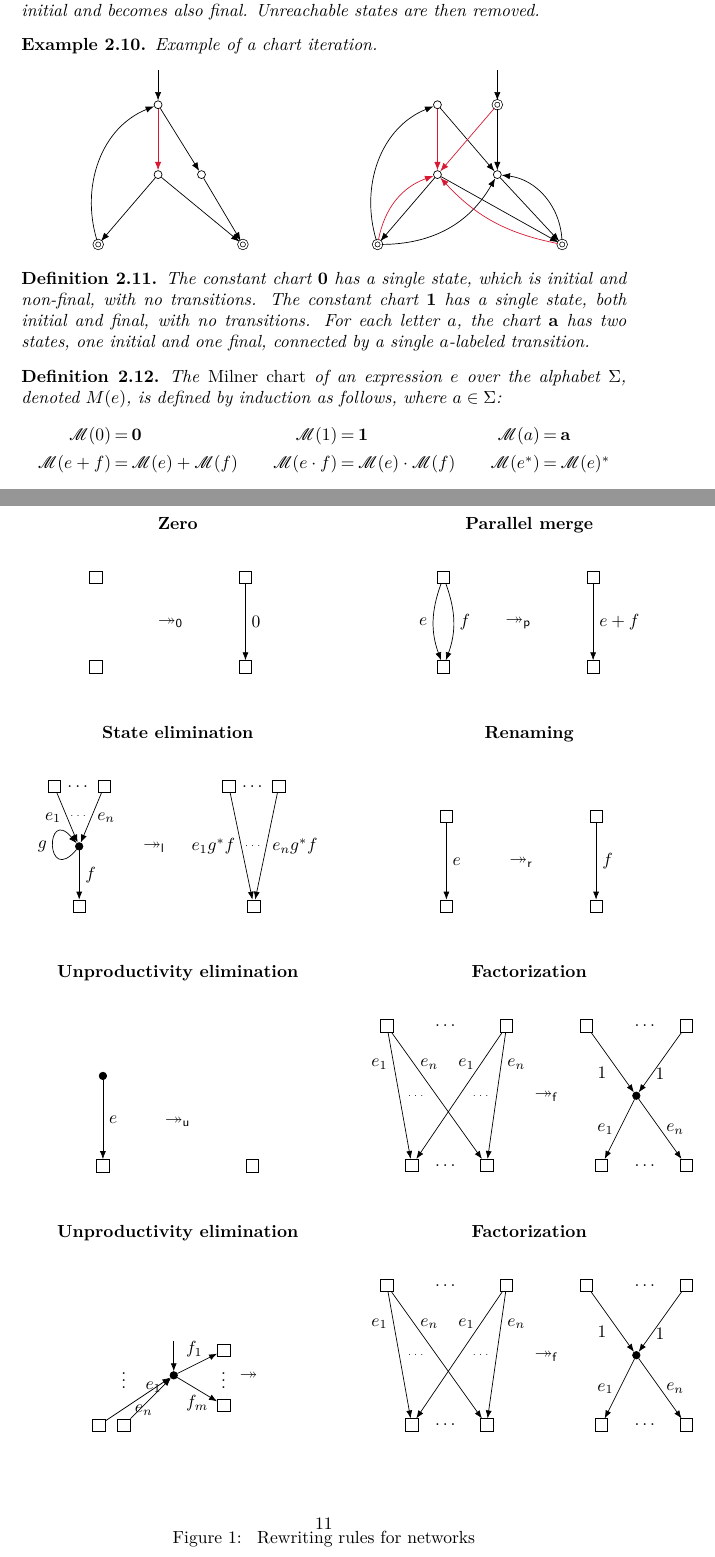
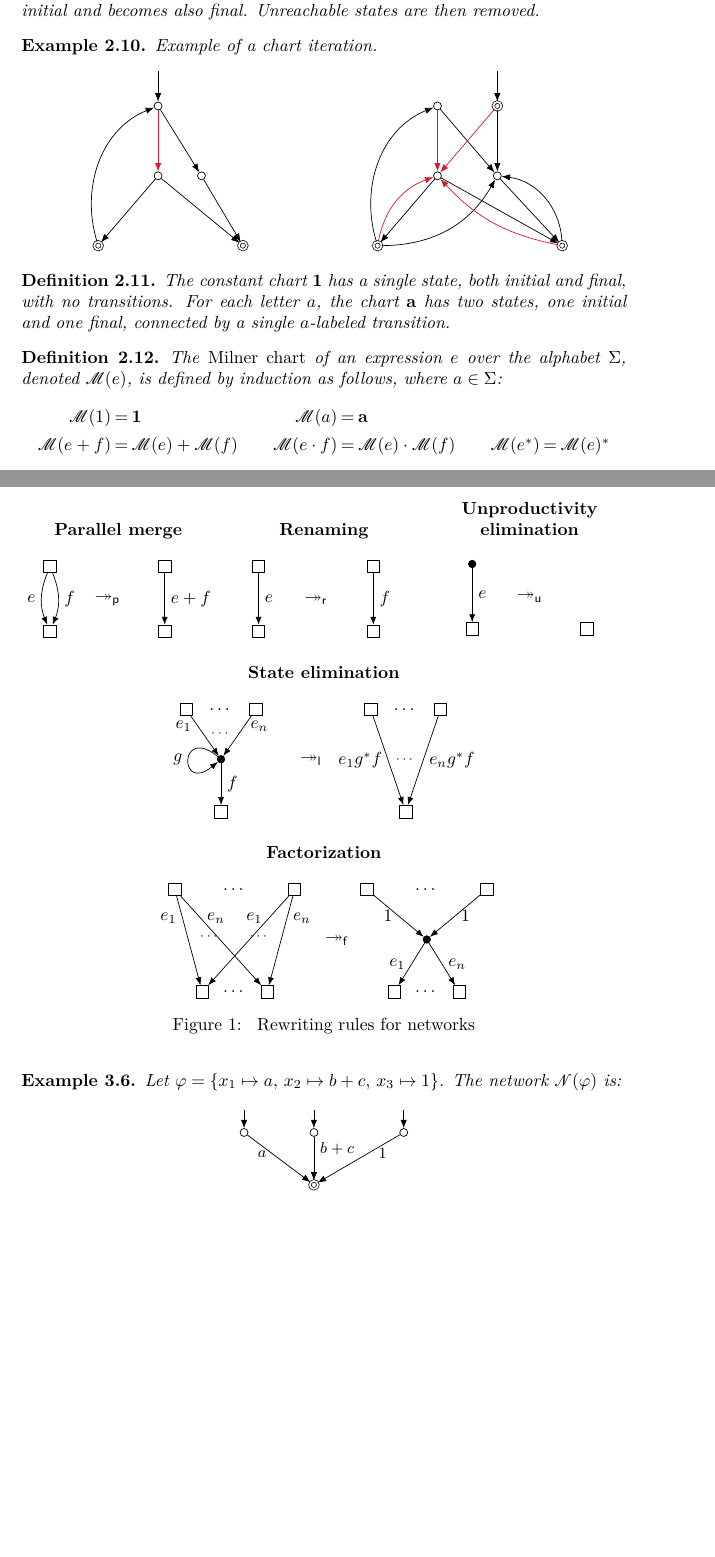
Before and after one commit to adoumane/milner, a LaTeX paper (zero-free-milner/article.tex): two parts of pages 3 and 11 of 11 before the commit and two parts of pages 3 and 6 of 10 after it, joined at a grey line, cut so that both start at the same text, the shorter picture padded with empty space. Compiled offline with pdfLaTeX.

Commit message:
zero-free

```diff
--- a/zero-free-milner/article.tex
+++ b/zero-free-milner/article.tex
@@ -479,18 +479,16 @@ Unreachable states are then removed.
 
 
 \begin{definition}
-The constant chart $\mathbf{0}$ has a single state, which is initial and non-final, with no transitions.
 The constant chart $\mathbf{1}$ has a single state, both initial and final, with no transitions.
 For each letter $a$, the chart $\mathbf{a}$ has two states, one initial and one final,
 connected by a single $a$-labeled transition.
 \end{definition}
 
 \begin{definition}
-The \emph{Milner chart} of an expression~$e$ over the alphabet $\Sigma$, denoted $M(e)$, is defined by induction as follows,
+The \emph{Milner chart} of an expression~$e$ over the alphabet $\Sigma$, denoted $\milner{e}$, is defined by induction as follows,
 where  $a \in \Sigma$:
 \[
 \begin{array}{rclcrclcrcl}
-\milner{0} &\hspace{-8pt}=\hspace{-8pt}& \mathbf{0} & &
 \milner{1} &\hspace{-8pt}=\hspace{-8pt}& \mathbf{1} &  &
 \milner{a} &\hspace{-8pt}=\hspace{-8pt}& \mathbf{a} \\[4pt]
 \milner{e+f} &\hspace{-8pt}=\hspace{-8pt}& \milner{e}+\milner{f} & &
@@ -614,40 +611,49 @@ In this picture,
     \item circles denote states whose transitions are all explicitly displayed,
     \item circles are distinct from surrounding nodes and are neither initial nor final.
 \end{itemize}
-We write~$\twoheadrightarrow$ for the union of all these rewriting rules.\end{definition}
+We write~$\twoheadrightarrow$ for the union of all these rewriting rules.
+\end{definition}
 
-                    \begin{figure}[h!]
-                      \begin{center}
-                      %  \fboxsep=10pt  % padding between content and box
-%\fboxrule=1pt   \fbox{%
-\begin{tabular}{ccc}
-\textbf{Zero} & \quad & \textbf{Parallel merge} \\[20pt]
-  \begin{tikzpicture}[node distance=1.8cm, scale=1.0, every node/.style={transform shape}]
-            % Left side (before)
+\begin{figure}[t]
+\centering
+\begin{minipage}[t]{0.32\textwidth}
+\centering
+\textbf{Parallel merge}\\[2pt]
+\begin{tikzpicture}[baseline=(current bounding box.north)]
   \node[state] (p1) at (0,0) {};
-            \node[state] (q1) at (0,-1.8) {};
-            % Arrow between rules
-            \node (i) at (1.5,-0.9) {$\twoheadrightarrow_{\mathsf{0}}$};
-            %\node[below=1.2cm of i] {Zero rule};
-            % Right side (after)
-            \node[state] (p2) at (3,0) {};
-            \node[state] (q2) at (3,-1.8) {};
-            \draw[arr] (p2) to node[right] {$0$} (q2);
-        \end{tikzpicture} &  \quad &\begin{tikzpicture}[node distance=1.8cm, scale=1.0, every node/.style={transform shape}]
-            % Left side (before)
+  \node[state] (q1) at (0,-1.3) {};
+  \draw[arr] (p1) to[bend left=22] node[right] {$f$} (q1);
+  \draw[arr] (p1) to[bend right=22] node[left] {$e$} (q1);
+  \node at (1.15,-0.65) {$\twoheadrightarrow_{\mathsf{p}}$};
+  \node[state] (p2) at (2.3,0) {};
+  \node[state] (q2) at (2.3,-1.3) {};
+  \draw[arr] (p2) to node[right] {$e+f$} (q2);
+\end{tikzpicture}
+\end{minipage}\hfill
+\begin{minipage}[t]{0.32\textwidth}
+\centering
+\textbf{Renaming}\\[2pt]
+\begin{tikzpicture}[baseline=(current bounding box.north)]
   \node[state] (p1) at (0,0) {};
-            \node[state] (q1) at (0,-1.8) {};
-            \draw[arr] (p1) to[bend left=20] node[right] {$f$} (q1);
-            \draw[arr] (p1) to[bend right=20] node[left]  {$e$} (q1);
+  \node[state] (q1) at (0,-1.3) {};
+  \draw[arr] (p1) to node[right] {$e$} (q1);
+  \node at (1.15,-0.65) {$\twoheadrightarrow_{\mathsf{r}}$};
+  \node[state] (p2) at (2.3,0) {};
+  \node[state] (q2) at (2.3,-1.3) {};
+  \draw[arr] (p2) to node[right] {$f$} (q2);
+\end{tikzpicture}
+\end{minipage}\hfill
+\begin{minipage}[t]{0.32\textwidth}
+\centering
+\textbf{\shortstack{Unproductivity\\elimination}}\\[2pt]
+\begin{tikzpicture}[baseline=(current bounding box.north)]
+  \node[circ] (p1) at (0,0) {};
+  \node[state] (q1) at (0,-1.3) {};
+  \draw[arr] (p1) to node[right] {$e$} (q1);
+  \node at (1.15,-0.65) {$\twoheadrightarrow_{\mathsf{u}}$};
+  \node[state] (q2) at (2.3,-1.3) {};
+\end{tikzpicture}
+\end{minipage}
 
-            % Arrow between rules
-            \node (i) at (1.5,-0.9) {$\twoheadrightarrow_{\mathsf{p}}$};
-           % \node[below=1.2cm of i] {Transitions fusion};
+\vspace{1.5em}
 
-            % Right side (after)
-            \node[state] (p2) at (3,0) {};
-            \node[state] (q2) at (3,-1.8) {};
-            \draw[arr] (p2) to node[right] {$e+f$} (q2);
-        \end{tikzpicture}\\[25pt]
-  \textbf{State elimination}  &  & \textbf{Renaming} \\[20pt]
-  \begin{tikzpicture}[node distance=1.8cm, scale=1.0, every node/.style={transform shape}]
@@ -658,9 +660,11 @@ We write~$\twoheadrightarrow$ for the union of all these rewriting rules.\end{de
-            \node[circ] (r1) at (6.5,-1.2) {};
-            \node[state] (s1) at (6.5,-2.4) {};
-            \draw[arr] (p1) to node[left] {$e_1$} (r1);
-            \draw[arr] (q1) to node[right] {$e_n$} (r1);
+\textbf{State elimination}\\[2pt]
+\begin{tikzpicture}[baseline=(current bounding box.north)]
+  \node[state] (p1) at (0,0) {};
+  \node (d1) at (0.7,0) {$\dots$};
+  \node[state] (q1) at (1.4,0) {};
+  \node[circ] (r1) at (0.7,-1.0) {};
+  \node[state] (s1) at (0.7,-2.05) {};
+  \node at (0.7,-0.48) {\scriptsize$\cdots$};
+  \draw[arr] (p1) to node[left, near start] {$e_1$} (r1);
+  \draw[arr] (q1) to node[right, near start] {$e_n$} (r1);
   \draw[arr] (r1) to node[right] {$f$} (s1);
-            \draw[arr] (r1) to[loop left, looseness=20, out=-130, in=130] node[left] {$g$} (r1);
-            \node (d1') at (6.5,-.6) {\tiny $\dots$};
-            % Arrow between rules
-            \node (i) at (8,-1.2) {$\twoheadrightarrow_\mathsf{l}$};
@@ -673,130 +671,48 @@ We write~$\twoheadrightarrow$ for the union of all these rewriting rules.\end{de
-            \node[state] (s2) at (\shift+0.5,-2.4) {};
+  \draw[arr] (r1) .. controls +(-0.85,0.7) and +(-0.85,-0.7) .. node[left] {$g$} (r1);
+  \node at (2.5,-1.0) {$\twoheadrightarrow_{\mathsf{l}}$};
+  \begin{scope}[shift={(3.7,0)}]
+    \node[state] (p2) at (0,0) {};
+    \node (d2) at (0.7,0) {$\dots$};
+    \node[state] (q2) at (1.4,0) {};
+    \node[state] (s2) at (0.7,-2.05) {};
+    \node at (0.7,-1.0) {\scriptsize$\cdots$};
     \draw[arr] (p2) to node[left] {$e_1g^*f$} (s2);
     \draw[arr] (q2) to node[right] {$e_ng^*f$} (s2);
-            \node (d2) at (\shift+0.5,0) {$\dots$};
-            \node (d2') at (\shift+0.5,-1.2) {{\tiny $\dots$}};
-        \end{tikzpicture}&&     \begin{tikzpicture}[node distance=1.8cm, scale=1.0, every node/.style={transform shape}]
-            % Left side (before)
+  \end{scope}
+\end{tikzpicture}
+
+\vspace{1.5em}
+
+\textbf{Factorization}\\[2pt]
+\begin{tikzpicture}[baseline=(current bounding box.north)]
+  \begin{scope}
     \node[state] (p1) at (0,0) {};
-            \node[state] (q1) at (0,-1.8) {};
-
-            \draw[arr] (p1) to node[right] {$e$} (q1);
-            % Arrow between rules
-            \node (i) at (1.5,-0.9) {$\twoheadrightarrow_{\mathsf{r}}$};
-            %\node[below=1.2cm of i] {Renaming};
-            % Right side (after)
-            \node[state] (p2) at (3,0) {};
-            \node[state] (q2) at (3,-1.8) {};
-            \draw[arr] (p2) to node[right] {$f$} (q2);
-        \end{tikzpicture}\\[25pt]
-          \textbf{Unproductivity elimination}  & &\textbf{Factorization} \\[20pt]
-            \begin{tikzpicture}[node distance=1.8cm, scale=1.0, every node/.style={transform shape}]
-            % Left side (before)
-            \node[circ] (p1) at (0,0) {};
-            \node[state] (q1) at (0,-1.8) {};
-            \draw[arr] (p1) to node[right] {$e$} (q1);
-            % Arrow between rules
-            \node (i) at (1.5,-0.9) {$\twoheadrightarrow_{\mathsf{u}}$};
-            %\node[below=1.2cm of i] {Zero rule};
-            % Right side (after)
-            \node[state] (q2) at (3,-1.8) {};
-        \end{tikzpicture}&&           \begin{tikzpicture}[scale=1.0, every node/.style={transform shape}]
-            % Left side (before)
-
-            \begin{scope}[shift={(-.5,0)}]
-          %  \node[] (p1) at (0.5,0.5) {$p_1$};
-            \node[state] (p1) at (0.5,0) {};
-               \node[state] (pn) at (2.9,0) {};
-            \node[state] (q1) at (1,-2.8) {};
-            \node[state] (q2) at (2.5,-2.8) {};
-            \node (dots) at (1.7,-2.8) {$\dots$};
-            \node (dots) at (1.7,0) {$\dots$};
-            \node (ad) at (1.1,-1.4) {\tiny $\dots$};
-            \node (ad) at (2.4,-1.4) {\tiny $\dots$};
+    \node (dots) at (1.2,0) {$\dots$};
+    \node[state] (pn) at (2.4,0) {};
+    \node[state] (q1) at (0.55,-2.05) {};
+    \node (dotsb) at (1.2,-2.05) {$\dots$};
+    \node[state] (q2) at (1.85,-2.05) {};
+    \node at (0.7,-0.95) {\scriptsize$\cdots$};
+    \node at (1.7,-0.95) {\scriptsize$\cdots$};
     \draw[arr] (p1) to node[left, near start] {$e_1$} (q1);
     \draw[arr] (p1) to node[right, near start] {$e_n$} (q2);
     \draw[arr] (pn) to node[left, near start] {$e_1$} (q1);
     \draw[arr] (pn) to node[right, near start] {$e_n$} (q2);
   \end{scope}
-            % Arrow between rules
-            \node (i) at (3.2,-1.4) {$\twoheadrightarrow_{\mathsf{f}}$};
-           % \node[below=1.4cm of i] {Factorization};
-
-            % Right side (after)
-            % \pgfmathsetmacro{\shift}{.5}
-            \begin{scope}[shift={(3.5,0)}]
-                \node[state] (sp1) at (.5,0) {};
-                \node[state] (spn) at (2.5,0) {};
-                \node[state] (sq1) at (0.8,-2.8) {};
-                \node[state] (sq2) at (2.5,-2.8) {};
-                \node[circ] (c) at (1.5,-1.4) {};
-                \node (sdots) at (1.7,-2.8) {$\dots$};
-            \node (sdots) at (1.7,0) {$\dots$};
+  \node at (3.25,-1.0) {$\twoheadrightarrow_{\mathsf{f}}$};
+  \begin{scope}[shift={(3.85,0)}]
+    \node[state] (sp1) at (0,0) {};
+    \node (sdots) at (1.2,0) {$\dots$};
+    \node[state] (spn) at (2.4,0) {};
+    \node[circ] (c) at (1.2,-1.0) {};
+    \node[state] (sq1) at (0.55,-2.05) {};
+    \node (sdotsb) at (1.2,-2.05) {$\dots$};
+    \node[state] (sq2) at (1.85,-2.05) {};
+    \draw[arr] (sp1) to node[left] {$1$} (c);
+    \draw[arr] (spn) to node[right] {$1$} (c);
     \draw[arr] (c) to node[left] {$e_1$} (sq1);
     \draw[arr] (c) to node[right] {$e_n$} (sq2);
-            \draw[arr] (sp1) to node[left, yshift=-6pt, midway ] {$1$} (c);
-            \draw[arr] (spn) to node[right, below ] {$1$} (c);
   \end{scope}
-        \end{tikzpicture}\\[25pt]
-          \textbf{Unproductivity elimination}  & &\textbf{Factorization} \\[20pt]
-            \begin{tikzpicture}[node distance=1.8cm, scale=1.0, every node/.style={transform shape}]
-            % Left side (before)
-            \node[circ] (c) at (0,0) {};
-            \draw[arr] ([yshift=6mm]c.north) -- node[left,lab] {} (c.north);
-               \node[state] (q1) at (-1,-1) {};
-            \node (q) at (-1,0) {$\vdots$};
-            \node[state] (qn) at (-1.5,-1) {};
-            \node[state] (p1) at (1,.5) {};
-            \node (p) at (1,0) {$\vdots$};
-            \node[state] (pn) at (1,-.6) {};
-            \draw[arr] (c) to node[above] {$f_1\ $} (p1);
-            \draw[arr] (c) to node[below, midway] {$\tiny{f_m}$} (pn);
-            \draw[arr] (q1) to node[above, midway] {$\ e_1$} (c);
-            \draw[arr] (qn) to node[below, midway] {$\ \ e_n $} (c);
-            % Arrow between rules
-            \node (i) at (1.5,0) {$\twoheadrightarrow$};
-            %\node[below=1.2cm of i] {Zero rule};
-            % Right side (after)
-        \end{tikzpicture}&&           \begin{tikzpicture}[scale=1.0, every node/.style={transform shape}]
-            % Left side (before)
-
-            \begin{scope}[shift={(-.5,0)}]
-          %  \node[] (p1) at (0.5,0.5) {$p_1$};
-            \node[state] (p1) at (0.5,0) {};
-               \node[state] (pn) at (2.9,0) {};
-            \node[state] (q1) at (1,-2.8) {};
-            \node[state] (q2) at (2.5,-2.8) {};
-            \node (dots) at (1.7,-2.8) {$\dots$};
-            \node (dots) at (1.7,0) {$\dots$};
-            \node (ad) at (1.1,-1.4) {\tiny $\dots$};
-            \node (ad) at (2.4,-1.4) {\tiny $\dots$};
-            \draw[arr] (p1) to node[left, near start] {$e_1$} (q1);
-            \draw[arr] (p1) to node[right, near start] {$e_n$} (q2);
-            \draw[arr] (pn) to node[left, near start] {$e_1$} (q1);
-            \draw[arr] (pn) to node[right, near start] {$e_n$} (q2);
-            \end{scope}
-            % Arrow between rules
-            \node (i) at (3.2,-1.4) {$\twoheadrightarrow_{\mathsf{f}}$};
-           % \node[below=1.4cm of i] {Factorization};
-
-            % Right side (after)
-            % \pgfmathsetmacro{\shift}{.5}
-            \begin{scope}[shift={(3.5,0)}]
-                \node[state] (sp1) at (.5,0) {};
-                \node[state] (spn) at (2.5,0) {};
-                \node[state] (sq1) at (0.8,-2.8) {};
-                \node[state] (sq2) at (2.5,-2.8) {};
-                \node[circ] (c) at (1.5,-1.4) {};
-                \node (sdots) at (1.7,-2.8) {$\dots$};
-            \node (sdots) at (1.7,0) {$\dots$};
-            \draw[arr] (c) to node[left] {$e_1$} (sq1);
-            \draw[arr] (c) to node[right] {$e_n$} (sq2);
-            \draw[arr] (sp1) to node[left, yshift=-6pt, midway ] {$1$} (c);
-            \draw[arr] (spn) to node[right, below ] {$1$} (c);
-            \end{scope}
-        \end{tikzpicture}\\
-\end{tabular}
-%}
-\end{center}~\\[15pt]
+\end{tikzpicture}
 \caption{\label{fig:rewriting-rules} Rewriting rules for networks}
 \end{figure}
@@ -830,8 +739,30 @@ Its set of states is $S$ plus a fresh state $f$. Its set of initial states is $S
 
+  \begin{example}
+  Let $\varphi=\{x_1\mapsto a,\, x_2\mapsto b+c,\, x_3\mapsto 1\}$. The network $\mathcal{N}(\varphi)$ is:
+  \[
+  \begin{tikzpicture}[
+    >=Latex,
+    state/.style={circle, draw, inner sep=1.6pt},
+    final/.style={state, double, double distance=1pt},
+    lab/.style={font=\small}
+  ]
+    \node[state] (x1) at (-0.2,0) {};
+    \node[state] (x2) at (1.2,0) {};
+    \node[state] (x3) at (3,0) {};
+    \node[final] (y) at (1.2,-1.05) {};
+    \draw[->] (-.2,0.45) -- (x1.north);
+    \draw[->] (1.2,0.45) -- (x2.north);
+    \draw[->] (3,0.45) -- (x3.north);
+    \draw[->] (x1) -- node[lab,left,pos=0.4] {$a$} (y);
+    \draw[->] (x2) -- node[lab,right,pos=0.28] {$b+c$} (y);
+    \draw[->] (x3) -- node[lab,right,pos=0.4,xshift=3pt] {$1$} (y);
+  \end{tikzpicture}
+  \]
+  \end{example}
 
 
 \begin{definition}
-Let $N$ be a network. If there is a function $\varphi$ from the set of initial states of $N$ to regular expressions, such that  ${N} \twoheadrightarrow^* \mathcal{N}(\varphi)$, we say that $N$ \emph{reduces} to $\varphi$ and write:
+Let $N$ be a network. If there is a function $\varphi$ from the set of initial states of $N$ to regular expressions, such that  $\norm{N}$ reduces to $\mathcal{N}(\varphi)$, we say that $N$ \emph{reduces} to $\varphi$ and write:
 \[N \twoheadrightarrow^* \varphi.\]
 \end{definition}
 
```
Also changed, not shown: zero-free-milner/article.tex (83 more changed lines), 1 other file. Lines whose indentation alone changed are shown as unchanged.
